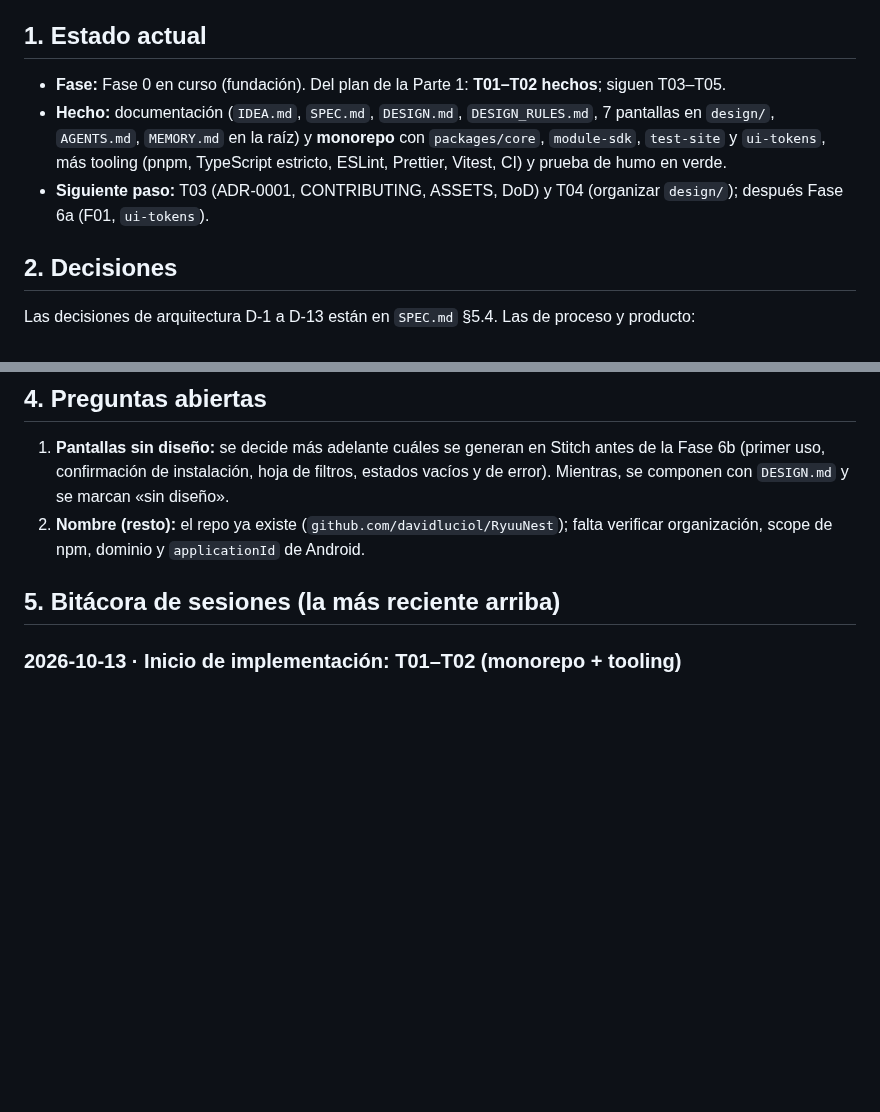
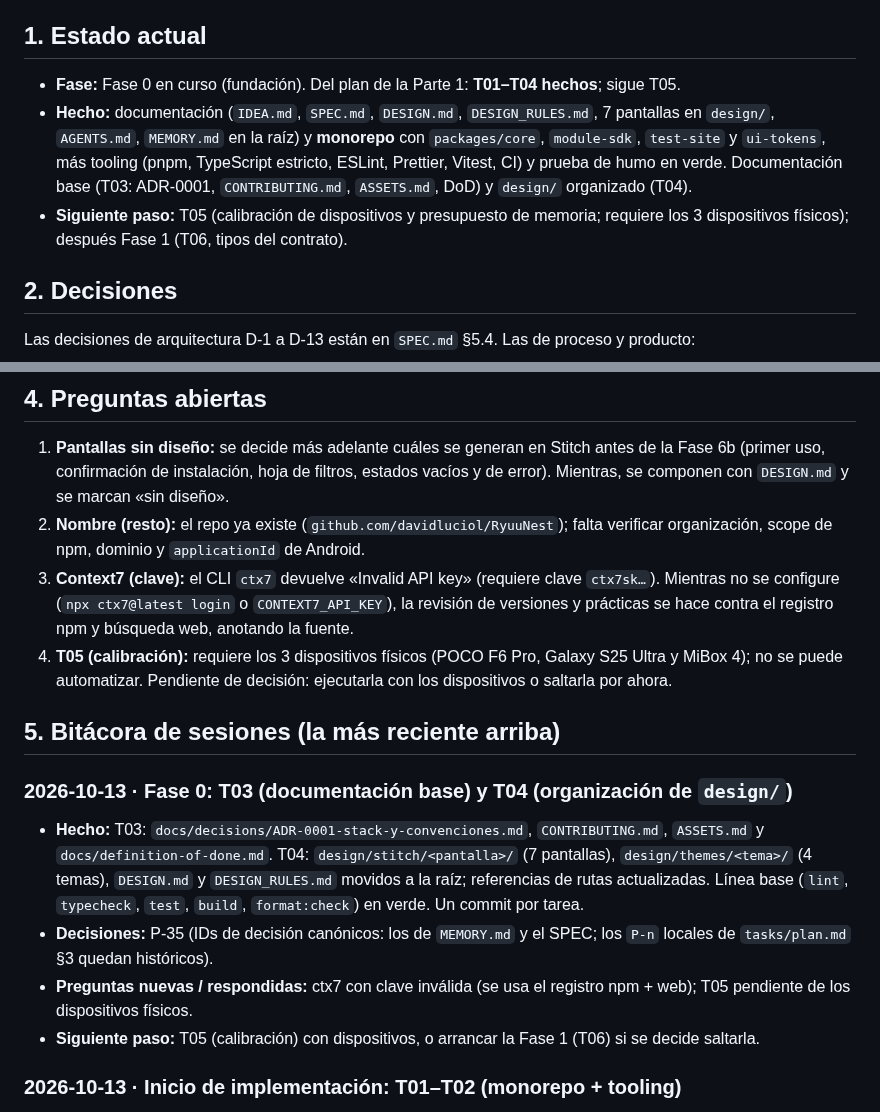
Before and after one commit to davidluciol/RyuuNest, a Markdown page: MEMORY.md, 2 parts joined by grey strips. GitHub-like rendering; blank space fills up the shorter version.

Commit message:
docs: registra la bitacora de la sesion T03-T04 y las preguntas abiertas

```diff
--- a/MEMORY.md
+++ b/MEMORY.md
@@ -12,9 +12,9 @@
 
 ## 1. Estado actual
 
-- **Fase:** Fase 0 en curso (fundación). Del plan de la Parte 1: **T01–T02 hechos**; siguen T03–T05.
-- **Hecho:** documentación (`IDEA.md`, `SPEC.md`, `DESIGN.md`, `DESIGN_RULES.md`, 7 pantallas en `design/`, `AGENTS.md`, `MEMORY.md` en la raíz) y **monorepo** con `packages/core`, `module-sdk`, `test-site` y `ui-tokens`, más tooling (pnpm, TypeScript estricto, ESLint, Prettier, Vitest, CI) y prueba de humo en verde.
-- **Siguiente paso:** T03 (ADR-0001, CONTRIBUTING, ASSETS, DoD) y T04 (organizar `design/`); después Fase 6a (F01, `ui-tokens`).
+- **Fase:** Fase 0 en curso (fundación). Del plan de la Parte 1: **T01–T04 hechos**; sigue T05.
+- **Hecho:** documentación (`IDEA.md`, `SPEC.md`, `DESIGN.md`, `DESIGN_RULES.md`, 7 pantallas en `design/`, `AGENTS.md`, `MEMORY.md` en la raíz) y **monorepo** con `packages/core`, `module-sdk`, `test-site` y `ui-tokens`, más tooling (pnpm, TypeScript estricto, ESLint, Prettier, Vitest, CI) y prueba de humo en verde. Documentación base (T03: ADR-0001, `CONTRIBUTING.md`, `ASSETS.md`, DoD) y `design/` organizado (T04).
+- **Siguiente paso:** T05 (calibración de dispositivos y presupuesto de memoria; requiere los 3 dispositivos físicos); después Fase 1 (T06, tipos del contrato).
 
 ## 2. Decisiones
 
@@ -70,8 +70,16 @@ Las decisiones de arquitectura D-1 a D-13 están en `SPEC.md` §5.4. Las de proc
 
 1. **Pantallas sin diseño:** se decide más adelante cuáles se generan en Stitch antes de la Fase 6b (primer uso, confirmación de instalación, hoja de filtros, estados vacíos y de error). Mientras, se componen con `DESIGN.md` y se marcan «sin diseño».
 2. **Nombre (resto):** el repo ya existe (`github.com/davidluciol/RyuuNest`); falta verificar organización, scope de npm, dominio y `applicationId` de Android.
+3. **Context7 (clave):** el CLI `ctx7` devuelve «Invalid API key» (requiere clave `ctx7sk…`). Mientras no se configure (`npx ctx7@latest login` o `CONTEXT7_API_KEY`), la revisión de versiones y prácticas se hace contra el registro npm y búsqueda web, anotando la fuente.
+4. **T05 (calibración):** requiere los 3 dispositivos físicos (POCO F6 Pro, Galaxy S25 Ultra y MiBox 4); no se puede automatizar. Pendiente de decisión: ejecutarla con los dispositivos o saltarla por ahora.
 
 ## 5. Bitácora de sesiones (la más reciente arriba)
+
+### 2026-10-13 · Fase 0: T03 (documentación base) y T04 (organización de `design/`)
+- **Hecho:** T03: `docs/decisions/ADR-0001-stack-y-convenciones.md`, `CONTRIBUTING.md`, `ASSETS.md` y `docs/definition-of-done.md`. T04: `design/stitch/<pantalla>/` (7 pantallas), `design/themes/<tema>/` (4 temas), `DESIGN.md` y `DESIGN_RULES.md` movidos a la raíz; referencias de rutas actualizadas. Línea base (`lint`, `typecheck`, `test`, `build`, `format:check`) en verde. Un commit por tarea.
+- **Decisiones:** P-35 (IDs de decisión canónicos: los de `MEMORY.md` y el SPEC; los `P-n` locales de `tasks/plan.md` §3 quedan históricos).
+- **Preguntas nuevas / respondidas:** ctx7 con clave inválida (se usa el registro npm + web); T05 pendiente de los dispositivos físicos.
+- **Siguiente paso:** T05 (calibración) con dispositivos, o arrancar la Fase 1 (T06) si se decide saltarla.
 
 ### 2026-10-13 · Inicio de implementación: T01–T02 (monorepo + tooling)
 - **Hecho:** monorepo pnpm con `packages/{core,module-sdk,test-site,ui-tokens}`, TypeScript estricto (`strict`, `noUncheckedIndexedAccess`, `exactOptionalPropertyTypes`), ESLint/Prettier, Vitest y CI de GitHub Actions. `pnpm lint | typecheck | test | build` en verde; prueba de humo en `core`.
```
